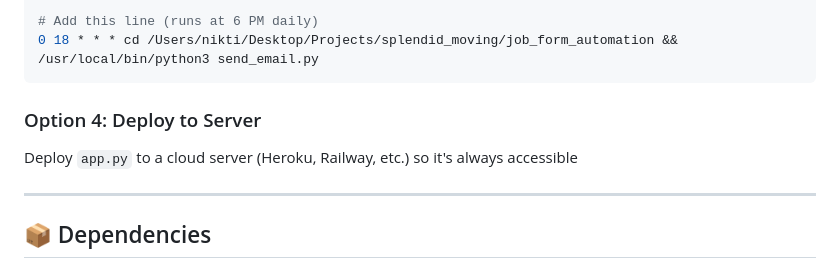
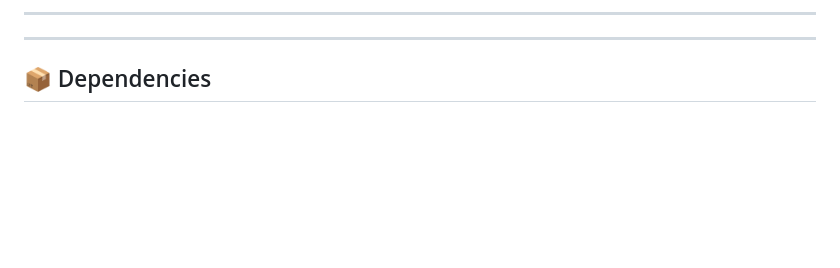
Before and after one commit to Splendid-Moving/job-revenue-tracker, a Markdown page: README.md, the part around one of its changes. Rendered like a GitHub page; blank space fills up the shorter version.

````diff
--- a/README.md
+++ b/README.md
@@ -270,10 +225,5 @@ crontab -e
 
-# Add this line (runs at 6 PM daily)
-0 18 * * * cd /Users/nikti/Desktop/Projects/splendid_moving/job_form_automation && /usr/local/bin/python3 send_email.py
-```
-
-### Option 4: Deploy to Server
-Deploy `app.py` to a cloud server (Heroku, Railway, etc.) so it's always accessible
+---
 
 ---
 
````
Also changed, not shown: other parts of README.md (+20 -65 lines).
